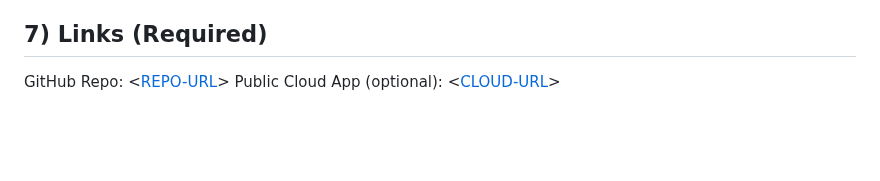
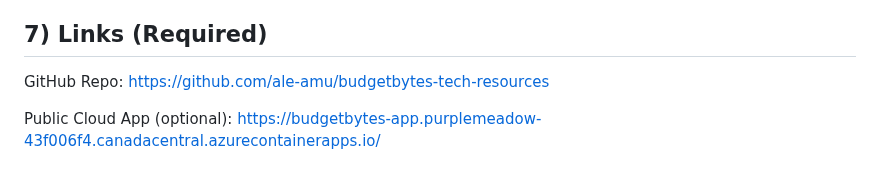
Before and after one commit to ale-amu/budgetbytes-tech-resources, a Markdown page: README.md, the part around the change. Drawn GitHub-style; blank space fills up the shorter version.

```diff
--- a/README.md
+++ b/README.md
@@ -75,5 +75,6 @@ Flask and Azure Blob were utilized in the construction of this endeavor as Azure
 - Add “favorites” or “save resources”
 
 ## 7) Links (Required)
-GitHub Repo: <[REPO-URL](https://github.com/ale-amu/budgetbytes-tech-resources)>
-Public Cloud App (optional): <[CLOUD-URL](https://budgetbytes-app.purplemeadow-43f006f4.canadacentral.azurecontainerapps.io/)>
+GitHub Repo: <https://github.com/ale-amu/budgetbytes-tech-resources>
+
+Public Cloud App (optional): <https://budgetbytes-app.purplemeadow-43f006f4.canadacentral.azurecontainerapps.io/>
```
